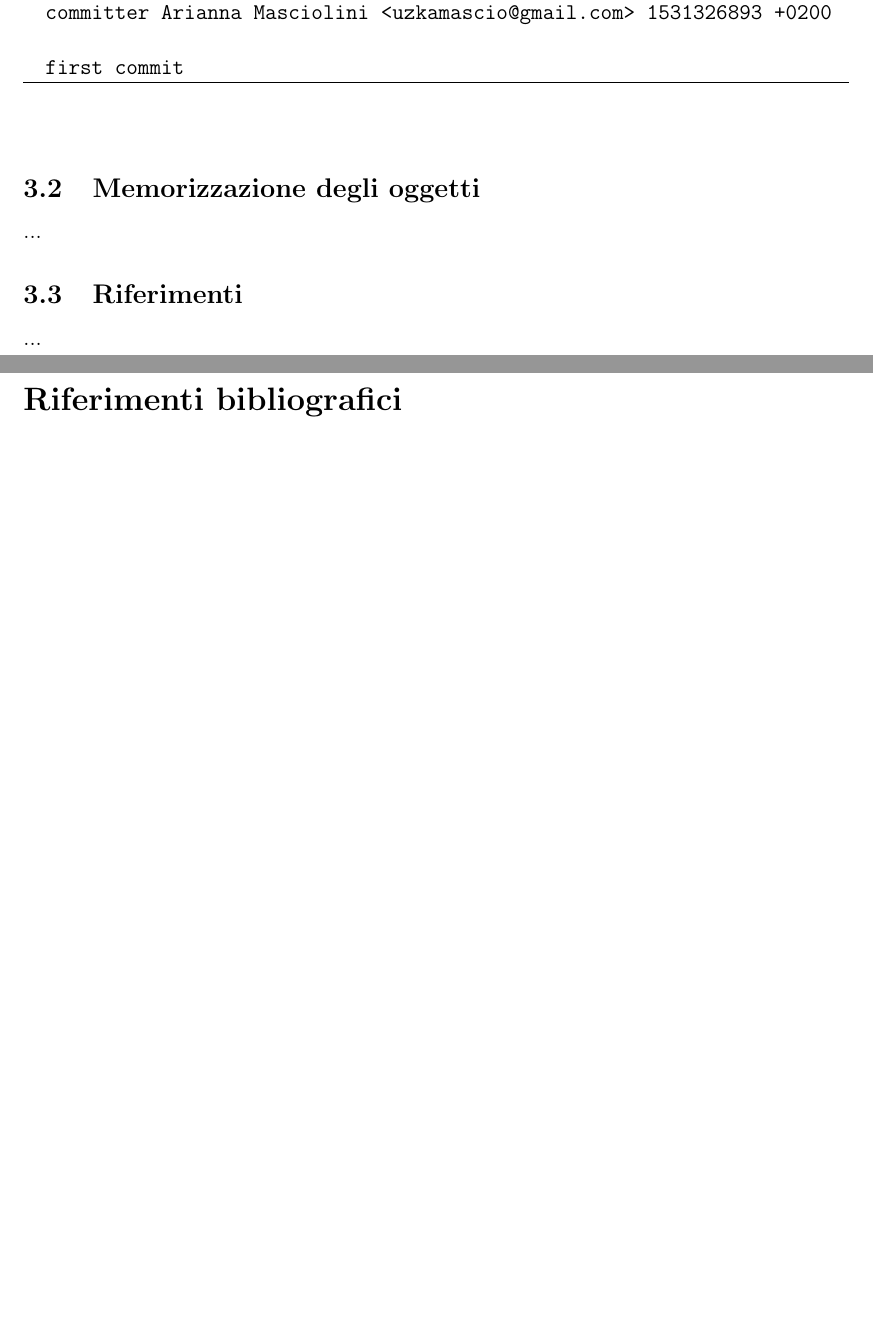
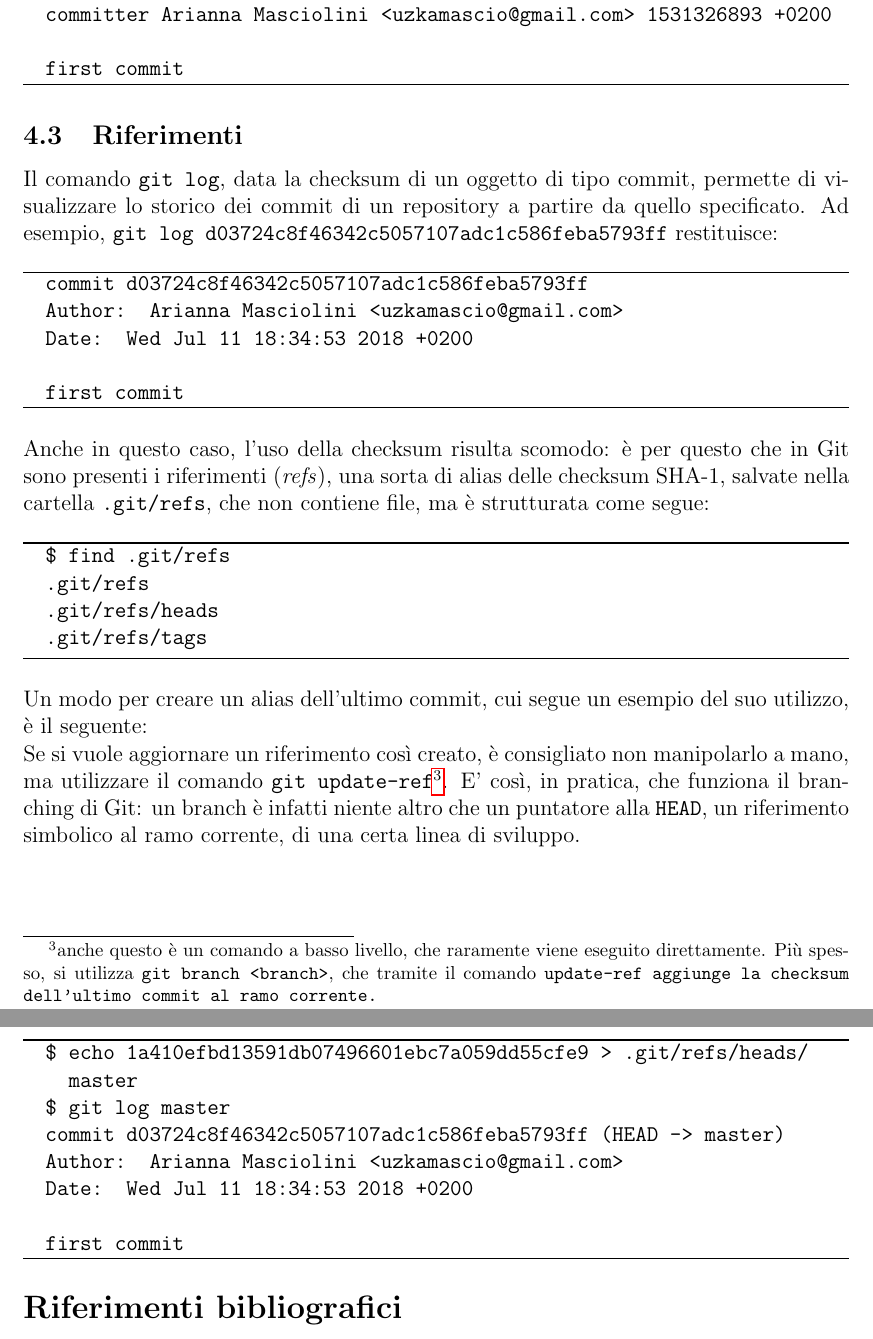
Before and after one commit to harisont/Bidibibasididati, a LaTeX document (Basi di dati su larga scala e data mining/Git database report/gitdb.tex): two parts of pages 9 and 10 of 10 before the commit and two parts of pages 10 and 11 of 11 after it, joined at a grey line, cut so that both start at the same text, the shorter picture padded with empty space. Compiled offline with pdfLaTeX.

Commit message:
Almost there.

```diff
--- a/Basi di dati su larga scala e data mining/Git database report/gitdb.tex
+++ b/Basi di dati su larga scala e data mining/Git database report/gitdb.tex
@@ -197,11 +200,43 @@ La struttura di un commit è la seguente:
 		\State \code{first commit}
 	\end{algorithmic}
 \end{algorithm*}
+\subsection{Memorizzazione degli oggetti}
+In Git, ad ogni oggetto è associato un header che ne contiene il tipo, seguito da un spazio, dalla sua dimensione in byte e, per finire, da un byte nullo. La checksum dell'oggetto viene calcolata a partire dalla concatenazione dell'header con il contenuto stesso ed è in base a tale checksum, come accennato in precedenza, che viene stabilito il percorso in cui sarà salvato nell'object database: i primi due caratteri determinano la sottocartella, i restanti il nome del file.
+\subsection{Riferimenti}
+Il comando \code{git log}, data la checksum di un oggetto di tipo commit, permette di visualizzare lo storico dei commit di un repository a partire da quello specificato. Ad esempio, \code{git log d03724c8f46342c5057107adc1c586feba5793ff} restituisce:
+\begin{algorithm*}
+	\begin{algorithmic}
+		\State \code{commit d03724c8f46342c5057107adc1c586feba5793ff}
+		\State \code{Author: Arianna Masciolini <uzkamascio@gmail.com>}
+		\State \code{Date:   Wed Jul 11 18:34:53 2018 +0200}
+		\State
+		\State \code{first commit}
+	\end{algorithmic}
+\end{algorithm*}
 \ \\
-\subsection{Memorizzazione degli oggetti}
-...
-\subsection{Riferimenti}
-...
+Anche in questo caso, l'uso della checksum risulta scomodo: è per questo che in Git sono presenti i riferimenti (\textit{refs}), una sorta di alias delle checksum SHA-1, salvate nella cartella \code{.git/refs}, che non contiene file, ma è strutturata come segue:
+\begin{algorithm*}
+	\begin{algorithmic}
+		\State \code{\$ find .git/refs}
+		\State \code{.git/refs}
+		\State \code{.git/refs/heads}
+		\State \code{.git/refs/tags}
+	\end{algorithmic}
+\end{algorithm*}
+\ \\Un modo per creare un alias dell'ultimo commit, cui segue un esempio del suo utilizzo, è il seguente:
+\begin{algorithm*}
+	\begin{algorithmic}
+		\State \code{\$ echo 1a410efbd13591db07496601ebc7a059dd55cfe9 > .git/refs/heads/\\ \ \ master}
+		\State \code{\$ git log master}
+		\State \code{commit d03724c8f46342c5057107adc1c586feba5793ff (HEAD -> master)}
+		\State \code{Author: Arianna Masciolini <uzkamascio@gmail.com>}
+		\State \code{Date:   Wed Jul 11 18:34:53 2018 +0200}
+		\State
+		\State \code{first commit}
+	\end{algorithmic}
+\end{algorithm*}
+\ \\Se si vuole aggiornare un riferimento così creato, è consigliato non manipolarlo a mano, ma utilizzare il comando \code{git update-ref}\footnote{anche questo è un comando a basso livello, che raramente viene eseguito direttamente. Più spesso, si utilizza \code{git branch <branch>}, che tramite il comando \code{update-ref aggiunge la checksum dell'ultimo commit al ramo corrente.}}.
+E' così, in pratica, che funziona il branching di Git: un branch è infatti niente altro che un puntatore alla \code{HEAD}, un riferimento simbolico al ramo corrente, di una certa linea di sviluppo.
 \newpage
 \begin{thebibliography}{9}
 	\bibitem{git_pro}
```
Also changed, not shown: Basi di dati su larga scala e data mining/Git database report/gitdb.pdf, Basi di dati su larga scala e data mining/Git database report/gitdb.tex (11 more changed lines).
